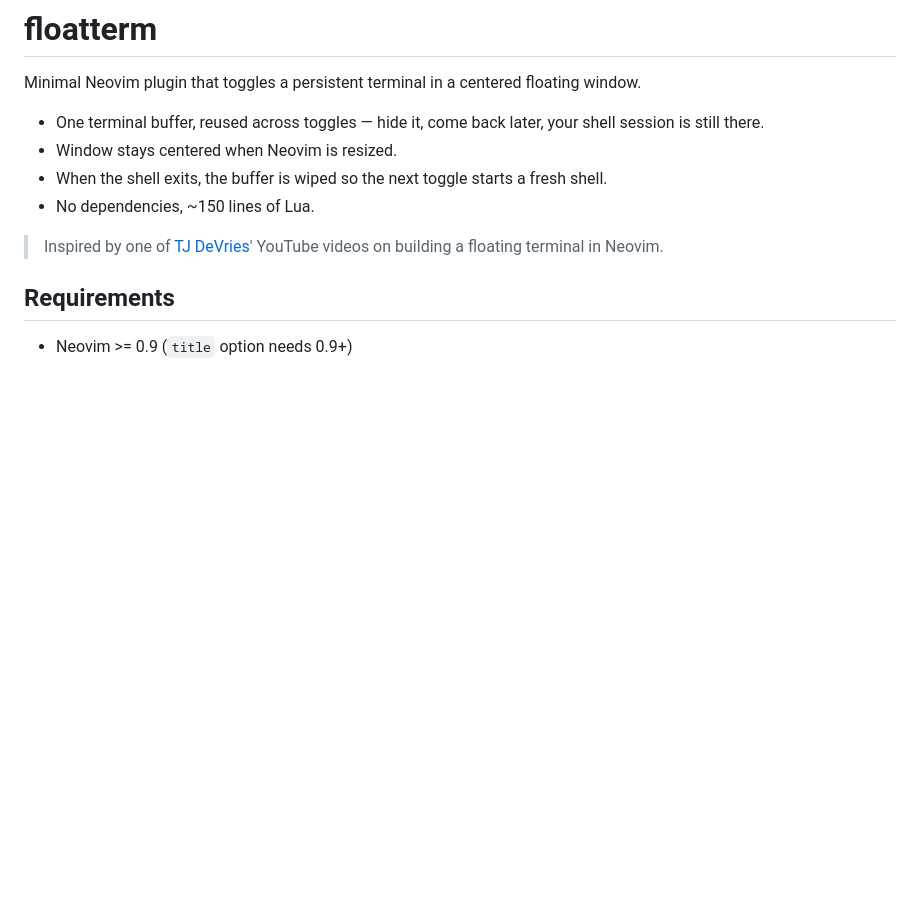
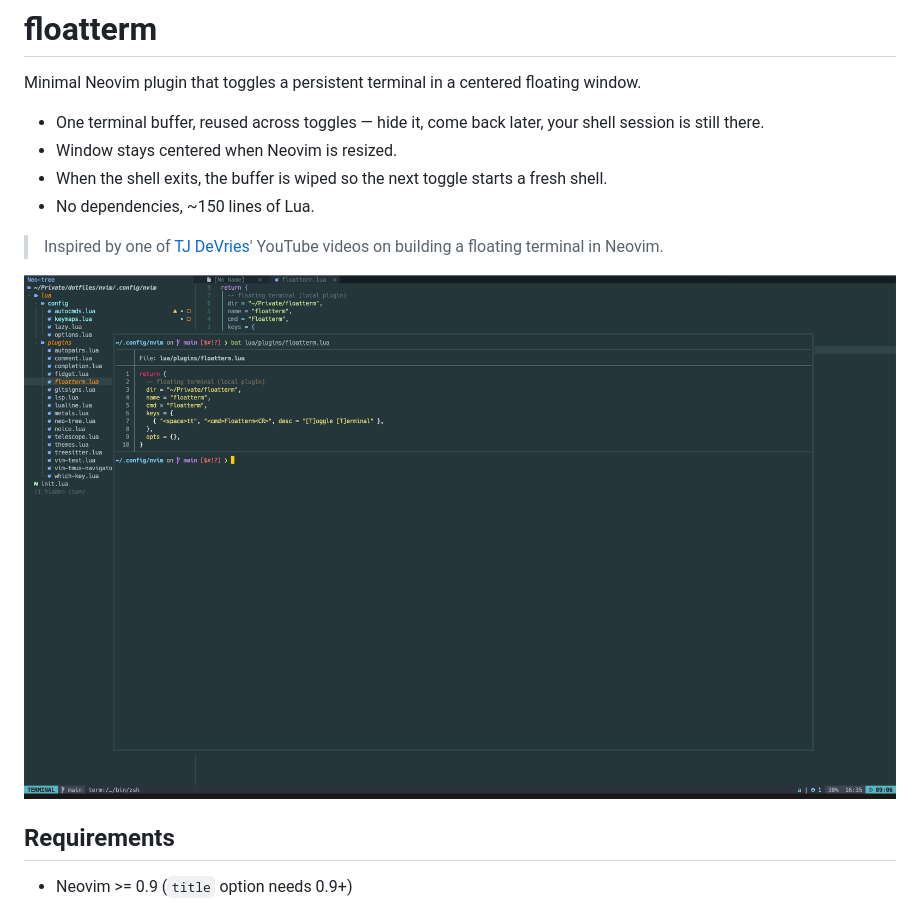
Before and after one commit to RafalKucab/floatterm, a Markdown page: README.md, the part around the change. Drawn GitHub-style; pictures changed too: assets/floatterm.png (added); blank space fills up the shorter version.

Commit message:
add screenshot to README

```diff
--- a/README.md
+++ b/README.md
@@ -8,6 +8,8 @@ Minimal Neovim plugin that toggles a persistent terminal in a centered floating
 - No dependencies, ~150 lines of Lua.
 
 > Inspired by one of [TJ DeVries](https://www.youtube.com/@teej_dv)' YouTube videos on building a floating terminal in Neovim.
+
+![floatterm in action](assets/floatterm.png)
 
 ## Requirements
 
```
